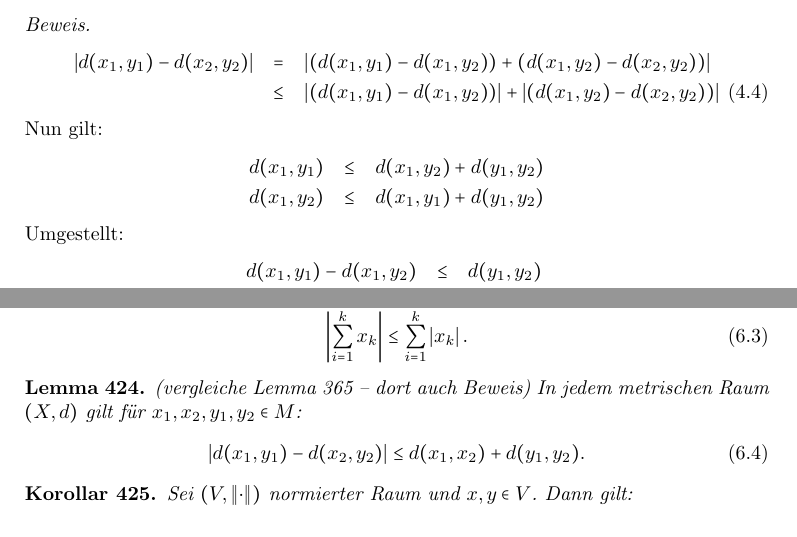
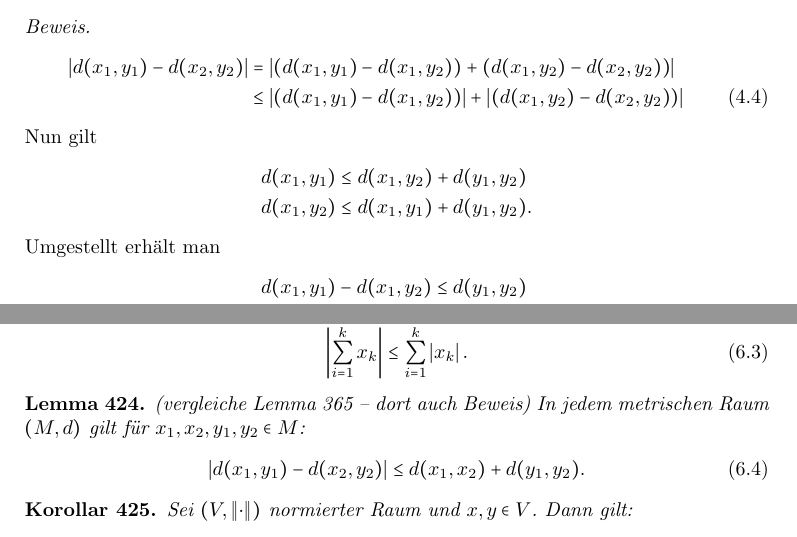
Before and after one commit to nubok/mathe_ag, a LaTeX book (ag_skript/ag_skript.tex): two parts of pages 61 and 77 of 94, joined at a grey line, cut so that both start at the same text. Compiled offline with pdfLaTeX.

Commit message:
Einen kleinen Fehler beseitigt und Beweis besser "designt" (align statt eqnarray).

```diff
--- a/ag_skript/ag_skript.tex
+++ b/ag_skript/ag_skript.tex
@@ -2879,18 +2879,18 @@ In jedem metrischen Raum $(X, d)$ gilt für $x_1, x_2, y_1, y_2\in M$:
 \end{equation}
 \end{Le}
 \begin{bew}
-\begin{eqnarray}
-|d(x_1, y_1)-d(x_2, y_2)| & = & \left|(d(x_1, y_1)-d(x_1, y_2))+(d(x_1, y_2)-d(x_2, y_2))\right| \nonumber \\
-& \leq & \left|(d(x_1, y_1)-d(x_1, y_2))\right|+\left|(d(x_1, y_2)-d(x_2, y_2))\right| \label{eq:variante_dreicksungl}
-\end{eqnarray}
-Nun gilt:
-\begin{eqnarray*}
-d(x_1, y_1) & \leq & d(x_1, y_2)+d(y_1, y_2) \\
-d(x_1, y_2) & \leq & d(x_1, y_1)+d(y_1, y_2)
-\end{eqnarray*}
-Umgestellt:
-\begin{eqnarray*}
-d(x_1, y_1)-d(x_1, y_2) & \leq & d(y_1, y_2) \\
-d(x_1, y_2)-d(x_1, y_1) & \leq & d(y_1, y_2),
-\end{eqnarray*}
+\begin{align}
+|d(x_1, y_1)-d(x_2, y_2)| & = \left|(d(x_1, y_1)-d(x_1, y_2))+(d(x_1, y_2)-d(x_2, y_2))\right| \nonumber \\
+& \leq \left|(d(x_1, y_1)-d(x_1, y_2))\right|+\left|(d(x_1, y_2)-d(x_2, y_2))\right| \label{eq:variante_dreicksungl}
+\end{align}
+Nun gilt
+\begin{align*}
+d(x_1, y_1) & \leq d(x_1, y_2)+d(y_1, y_2) \\
+d(x_1, y_2) & \leq d(x_1, y_1)+d(y_1, y_2).
+\end{align*}
+Umgestellt erhält man
+\begin{align*}
+d(x_1, y_1)-d(x_1, y_2) & \leq d(y_1, y_2) \\
+d(x_1, y_2)-d(x_1, y_1) & \leq d(y_1, y_2),
+\end{align*}
 also
@@ -3724,7 +3724,7 @@ Dann gilt:
 \begin{Le}
 \label{le:variante_dreicksungl_ugl}
 (vergleiche Lemma \ref{le:variante_dreicksungl} -- dort auch Beweis)
-In jedem metrischen Raum $(X, d)$ gilt für $x_1, x_2, y_1, y_2\in M$:
+In jedem metrischen Raum $(M, d)$ gilt für $x_1, x_2, y_1, y_2\in M$:
 \begin{equation}
 	\left|d(x_1, y_1)-d(x_2, y_2)\right|\leq d(x_1, x_2)+d(y_1, y_2).
 \end{equation}
```
Also changed, not shown: ag_skript/ag_skript.tex (14 more changed lines).
